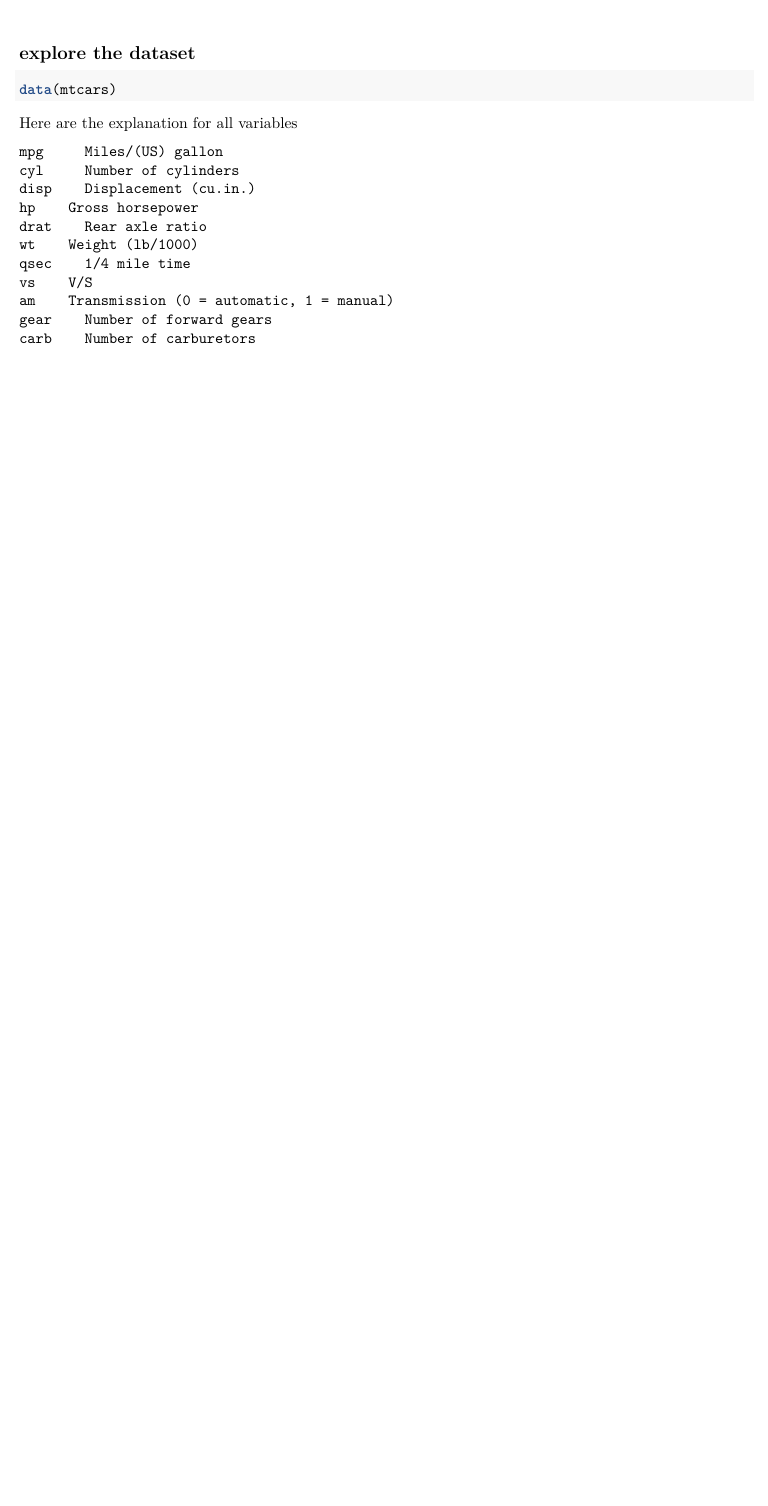
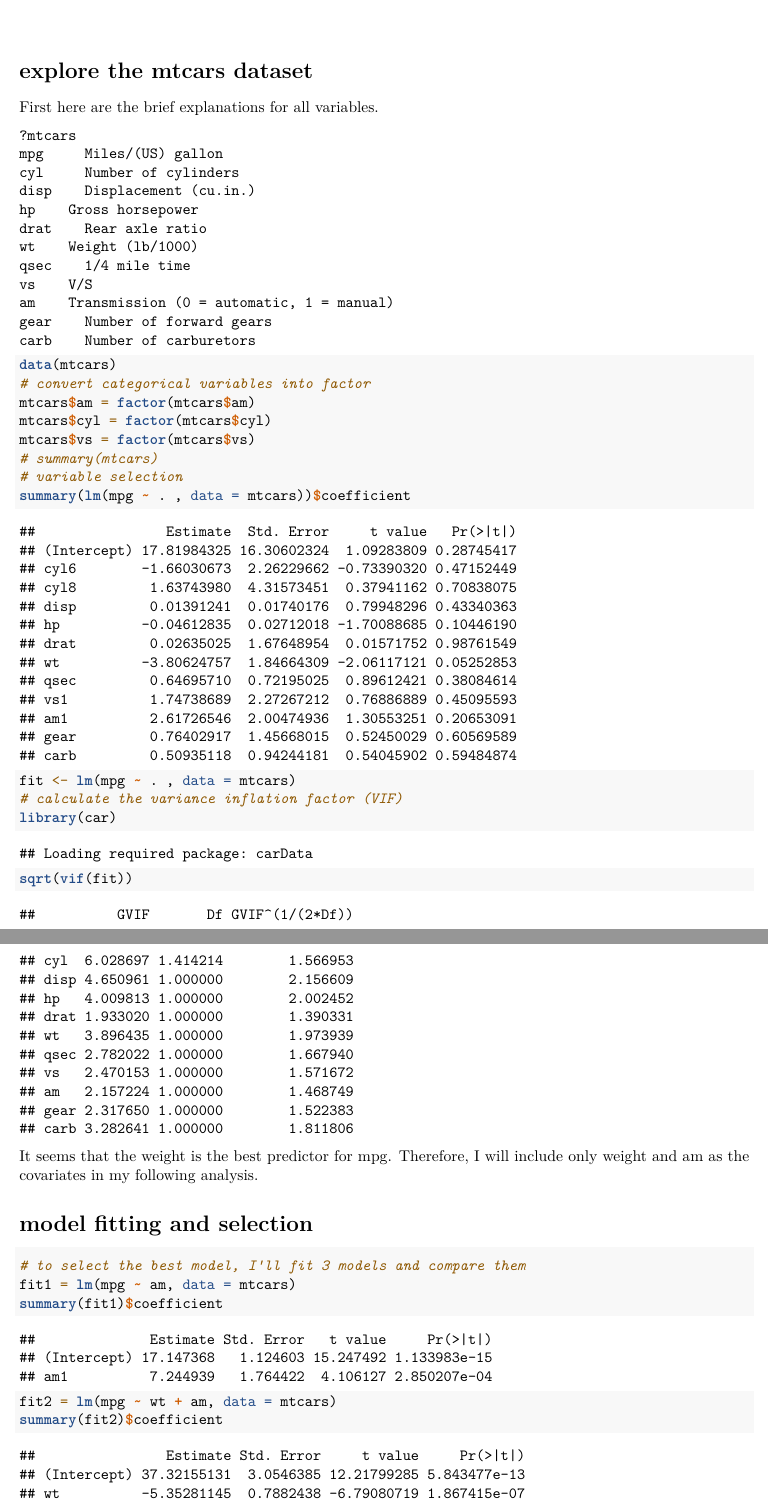
Before and after one commit to quanyu2015/RegressionModels, an R Markdown document (mtcars.Rmd): part of the page before the commit and two parts of pages 1 and 2 of 6 after it, the two joined at a grey line, cut so that both start at the same text, the shorter picture padded with empty space. Rendered offline with R 4.5, knitr and Pandoc, then LaTeX, with nearby package versions.

Commit message:
commit all

````diff
--- a/mtcars.Rmd
+++ b/mtcars.Rmd
@@ -3,13 +3,11 @@ title: "Course project, Regression Models"
 output: pdf_document
 ---
 
-## explore the dataset
+# explore the mtcars dataset
 
-```{r}
-data(mtcars)
+First here are the brief explanations for all variables.
 ```
-Here are the explanation for all variables
-```
+?mtcars
 mpg 	Miles/(US) gallon
 cyl 	Number of cylinders
 disp 	Displacement (cu.in.)
@@ -22,3 +20,27 @@ am 	  Transmission (0 = automatic, 1 = manual)
 gear 	Number of forward gears
 carb 	Number of carburetors
 ```
+
+```{r}
+data(mtcars)
+# convert categorical variables into factor
+mtcars$am = factor(mtcars$am)
+mtcars$cyl = factor(mtcars$cyl)
+mtcars$vs = factor(mtcars$vs)
+# summary(mtcars)
+# variable selection
+summary(lm(mpg ~ . , data = mtcars))$coefficient
+fit <- lm(mpg ~ . , data = mtcars)
+# calculate the variance inflation factor (VIF)
+library(car)
+sqrt(vif(fit))
+```
+It seems that the weight is the best predictor for mpg. Therefore, I will include only weight and am as the covariates in my following analysis.
+
+# model fitting and selection
+```{r}
+# to select the best model, I'll fit 3 models and compare them
+fit1 = lm(mpg ~ am, data = mtcars)
+summary(fit1)$coefficient
+fit2 = lm(mpg ~ wt + am, data = mtcars)
+summary(fit2)$coefficient
````
Also changed, not shown: mtcars.pdf, mtcars.Rmd (32 more changed lines).
